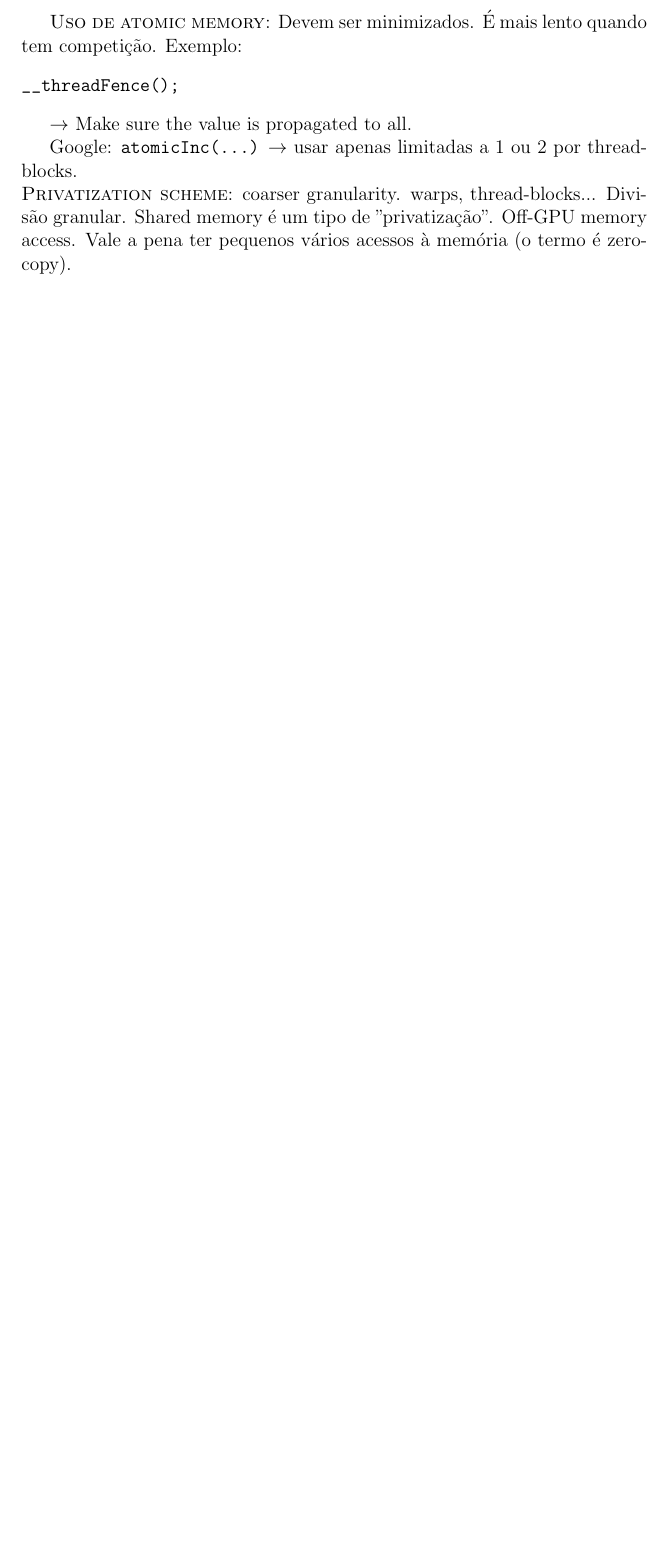
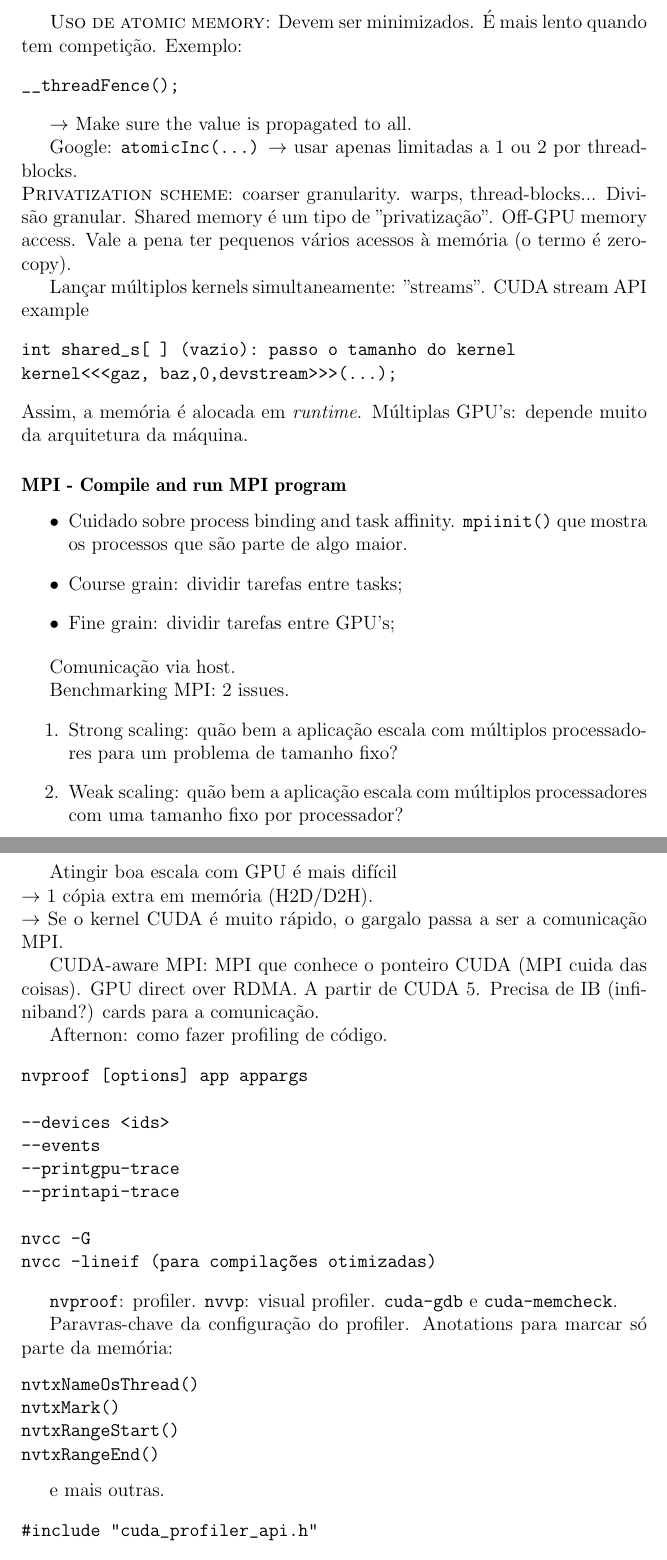
Before and after one commit to vitorvas/ictp2015-accel, a LaTeX document (accel.tex): part of page 11 of 11 before the commit and two parts of pages 11 and 12 of 13 after it, the two joined at a grey line, cut so that both start at the same text, the shorter picture padded with empty space. Compiled offline with pdfLaTeX.

Commit message:
Mais uma página copiada.

```diff
--- a/accel.tex
+++ b/accel.tex
@@ -418,3 +418,67 @@ Google: \texttt{atomicInc(...)} $\rightarrow$ usar apenas limitadas a 1 ou 2 por
 \textsc{Privatization scheme}: coarser granularity. warps, thread-blocks... Divisão granular. Shared memory é um tipo de "privatização". Off-GPU memory access.
 Vale a pena ter pequenos vários acessos à memória (o termo é zero-copy).
 
+Lançar múltiplos kernels simultaneamente: "streams". CUDA stream API example
+\begin{verbatim}
+int shared_s[ ] (vazio): passo o tamanho do kernel
+kernel<<<gaz, baz,0,devstream>>>(...);
+\end{verbatim}
+Assim, a memória é alocada em \textit{runtime}. Múltiplas GPU's: depende muito da arquitetura da máquina.
+
+\subsubsection*{MPI - Compile and run MPI program}
+
+\begin{itemize}
+	\item Cuidado sobre process binding and task affinity. \texttt{mpiinit()} que mostra os processos que são parte de algo maior.
+	\item Course grain: dividir tarefas entre tasks;
+	\item Fine grain: dividir tarefas entre GPU's;
+\end{itemize}
+
+Comunicação via host.
+
+Benchmarking MPI: 2 issues.
+\begin{enumerate}
+	\item Strong scaling: quão bem a aplicação escala com múltiplos processadores para um problema de tamanho fixo?
+	\item Weak scaling: quão bem a aplicação escala com múltiplos processadores com uma tamanho fixo por processador?
+\end{enumerate}
+
+Atingir boa escala com GPU é mais difícil\\
+$\rightarrow$ 1 cópia extra em memória (H2D/D2H).\\
+$\rightarrow$ Se o kernel CUDA é muito rápido, o gargalo passa a ser a comunicação MPI.
+
+CUDA-aware MPI: MPI que conhece o ponteiro CUDA (MPI cuida das coisas). GPU direct over RDMA. A partir de CUDA 5. Precisa de IB (infiniband?) cards para a comunicação.
+
+Afternon: como fazer profiling de código.
+
+\begin{verbatim}
+nvproof [options] app appargs
+
+--devices <ids>
+--events
+--printgpu-trace
+--printapi-trace
+
+nvcc -G
+nvcc -lineif (para compilações otimizadas)
+\end{verbatim}
+
+\texttt{nvproof}: profiler. \texttt{nvvp}: visual profiler. \texttt{cuda-gdb} e \texttt{cuda-memcheck}.
+
+Paravras-chave da configuração do profiler. Anotations para marcar só parte da memória:
+\begin{verbatim}
+nvtxNameOsThread()
+nvtxMark()
+nvtxRangeStart()
+nvtxRangeEnd()
+\end{verbatim}
+
+e mais outras.
+
+\begin{verbatim}
+#include "cuda_profiler_api.h"
+
+cudaProfileStart()
+cudaProfileEnd()
+
+nvprof -o profile.out <app>
+nvprof --analysis-metrics -o metrics.out
+\end{verbatim}
```
Also changed, not shown: accel.tex (25 more changed lines).
